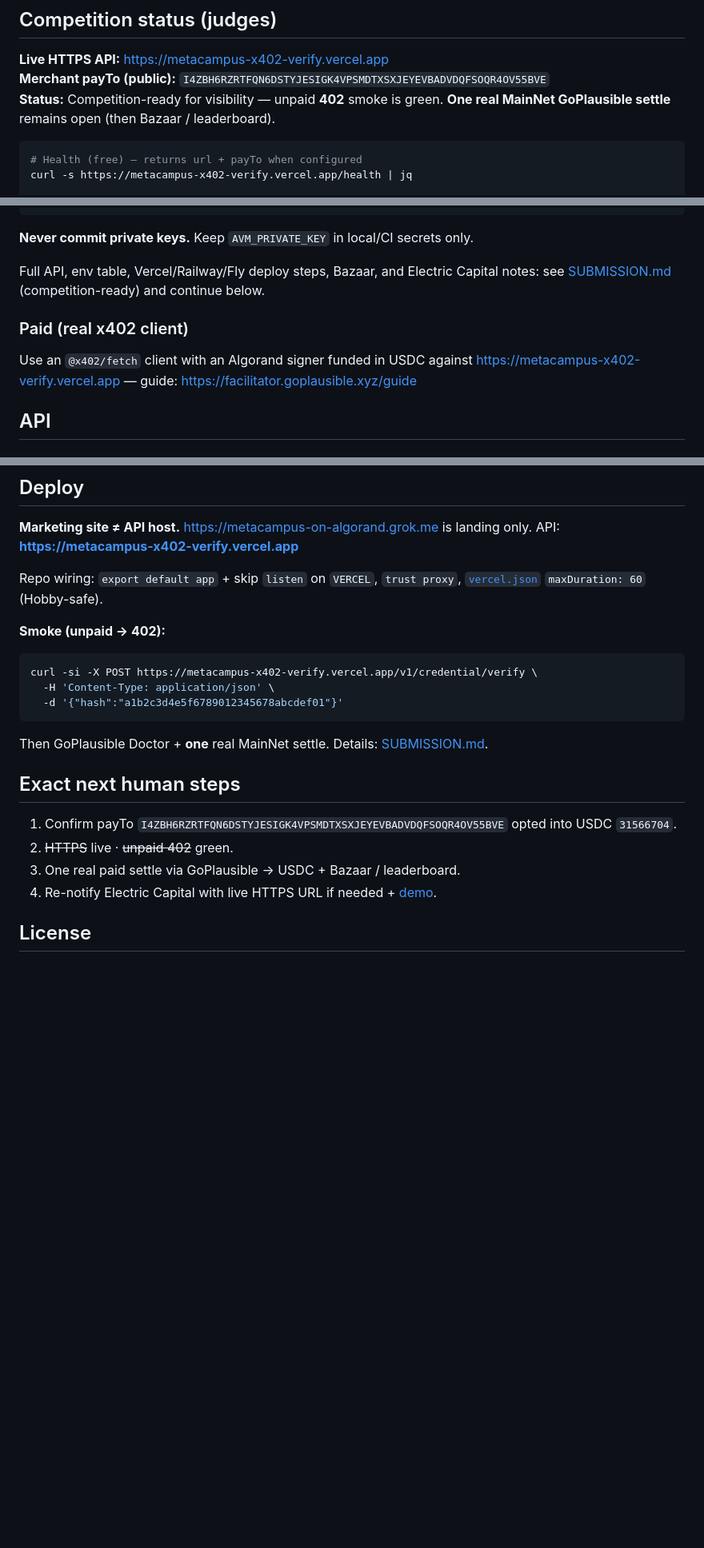
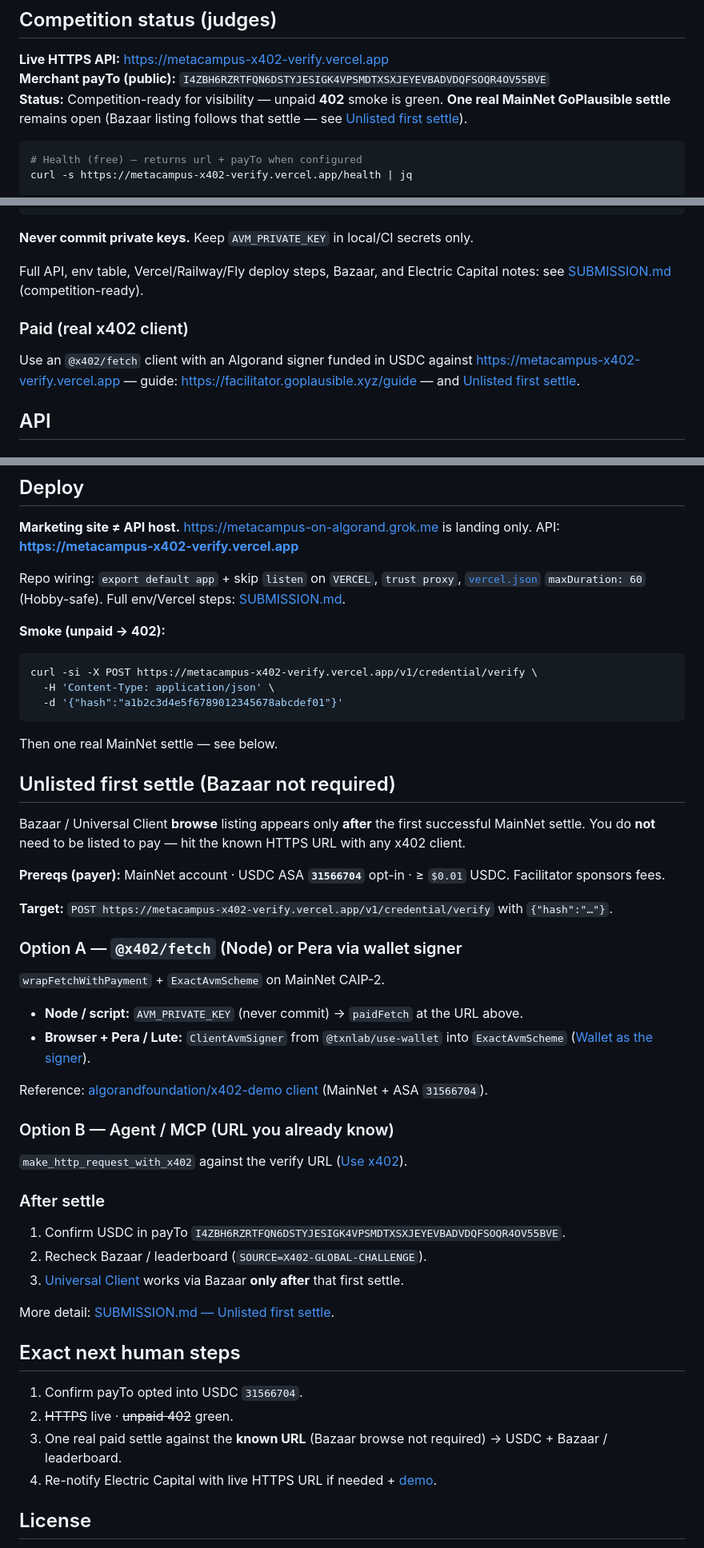
Before and after one commit to metacampus-org/metacampus-x402-verify, a Markdown page: README.md, 3 parts joined by grey strips. Shown at 80% size. Drawn GitHub-style; blank space fills up the shorter version.

Commit message:
docs: unlisted first MainNet settle on README (Bazaar not required)

````diff
--- a/README.md
+++ b/README.md
@@ -23,7 +23,7 @@ Unpaid requests receive **HTTP 402** with x402 `paymentRequirements` (Algorand M
 
 **Live HTTPS API:** [https://metacampus-x402-verify.vercel.app](https://metacampus-x402-verify.vercel.app)
 **Merchant payTo (public):** `I4ZBH6RZRTFQN6DSTYJESIGK4VPSMDTXSXJEYEVBADVDQFSOQR4OV55BVE`
-**Status:** Competition-ready for visibility — unpaid **402** smoke is green. **One real MainNet GoPlausible settle** remains open (then Bazaar / leaderboard).
+**Status:** Competition-ready for visibility — unpaid **402** smoke is green. **One real MainNet GoPlausible settle** remains open (Bazaar listing follows that settle — see [Unlisted first settle](#unlisted-first-settle-bazaar-not-required)).
 
 ```bash
 # Health (free) — returns url + payTo when configured
@@ -99,11 +99,11 @@ curl -s -X POST http://localhost:4021/v1/credential/verify \
 
 **Never commit private keys.** Keep `AVM_PRIVATE_KEY` in local/CI secrets only.
 
-Full API, env table, Vercel/Railway/Fly deploy steps, Bazaar, and Electric Capital notes: see [SUBMISSION.md](./SUBMISSION.md) (competition-ready) and continue below.
+Full API, env table, Vercel/Railway/Fly deploy steps, Bazaar, and Electric Capital notes: see [SUBMISSION.md](./SUBMISSION.md) (competition-ready).
 
 ### Paid (real x402 client)
 
-Use an `@x402/fetch` client with an Algorand signer funded in USDC against https://metacampus-x402-verify.vercel.app — guide: https://facilitator.goplausible.xyz/guide
+Use an `@x402/fetch` client with an Algorand signer funded in USDC against https://metacampus-x402-verify.vercel.app — guide: https://facilitator.goplausible.xyz/guide — and [Unlisted first settle](#unlisted-first-settle-bazaar-not-required).
 
 ## API
 
@@ -125,7 +125,7 @@ See [`.env.example`](./.env.example). Key Production vars: `X402_PAY_TO`, `ALLOW
 
 **Marketing site ≠ API host.** https://metacampus-on-algorand.grok.me is landing only. API: **https://metacampus-x402-verify.vercel.app**
 
-Repo wiring: `export default app` + skip `listen` on `VERCEL`, `trust proxy`, [`vercel.json`](./vercel.json) `maxDuration: 60` (Hobby-safe).
+Repo wiring: `export default app` + skip `listen` on `VERCEL`, `trust proxy`, [`vercel.json`](./vercel.json) `maxDuration: 60` (Hobby-safe). Full env/Vercel steps: [SUBMISSION.md](./SUBMISSION.md).
 
 **Smoke (unpaid → 402):**
 
@@ -135,13 +135,42 @@ curl -si -X POST https://metacampus-x402-verify.vercel.app/v1/credential/verify
   -d '{"hash":"a1b2c3d4e5f6789012345678abcdef01"}'
 ```
 
-Then GoPlausible Doctor + **one** real MainNet settle. Details: [SUBMISSION.md](./SUBMISSION.md).
+Then one real MainNet settle — see below.
+
+## Unlisted first settle (Bazaar not required)
+
+Bazaar / Universal Client **browse** listing appears only **after** the first successful MainNet settle. You do **not** need to be listed to pay — hit the known HTTPS URL with any x402 client.
+
+**Prereqs (payer):** MainNet account · USDC ASA **`31566704`** opt-in · ≥ `$0.01` USDC. Facilitator sponsors fees.
+
+**Target:** `POST https://metacampus-x402-verify.vercel.app/v1/credential/verify` with `{"hash":"…"}`.
+
+### Option A — `@x402/fetch` (Node) or Pera via wallet signer
+
+`wrapFetchWithPayment` + `ExactAvmScheme` on MainNet CAIP-2.
+
+- **Node / script:** `AVM_PRIVATE_KEY` (never commit) → `paidFetch` at the URL above.
+- **Browser + Pera / Lute:** `ClientAvmSigner` from `@txnlab/use-wallet` into `ExactAvmScheme` ([Wallet as the signer](https://facilitator.goplausible.xyz/guide)).
+
+Reference: [algorandfoundation/x402-demo client](https://github.com/algorandfoundation/x402-demo/blob/main/x402-basic-tutorial/client/index.ts) (MainNet + ASA `31566704`).
+
+### Option B — Agent / MCP (URL you already know)
+
+`make_http_request_with_x402` against the verify URL ([Use x402](https://facilitator.goplausible.xyz/guide/use)).
+
+### After settle
+
+1. Confirm USDC in payTo `I4ZBH6RZRTFQN6DSTYJESIGK4VPSMDTXSXJEYEVBADVDQFSOQR4OV55BVE`.
+2. Recheck Bazaar / leaderboard (`SOURCE=X402-GLOBAL-CHALLENGE`).
+3. [Universal Client](https://facilitator.goplausible.xyz/client) works via Bazaar **only after** that first settle.
+
+More detail: [SUBMISSION.md — Unlisted first settle](./SUBMISSION.md#unlisted-first-settle-bazaar-not-required).
 
 ## Exact next human steps
 
-1. Confirm payTo `I4ZBH6RZRTFQN6DSTYJESIGK4VPSMDTXSXJEYEVBADVDQFSOQR4OV55BVE` opted into USDC `31566704`.
+1. Confirm payTo opted into USDC `31566704`.
 2. ~~HTTPS~~ live · ~~unpaid 402~~ green.
-3. One real paid settle via GoPlausible → USDC + Bazaar / leaderboard.
+3. One real paid settle against the **known URL** (Bazaar browse not required) → USDC + Bazaar / leaderboard.
 4. Re-notify Electric Capital with live HTTPS URL if needed + [demo](https://drive.google.com/file/d/1G789QVUFMOTKkMTlcoXe3GHM2r7CZGvU/view).
 
 ## License
````
